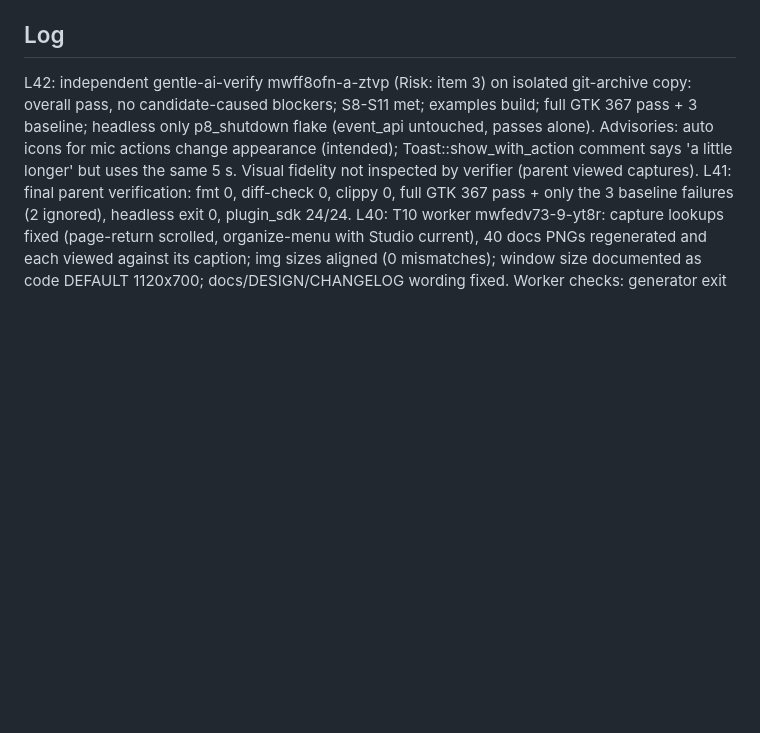
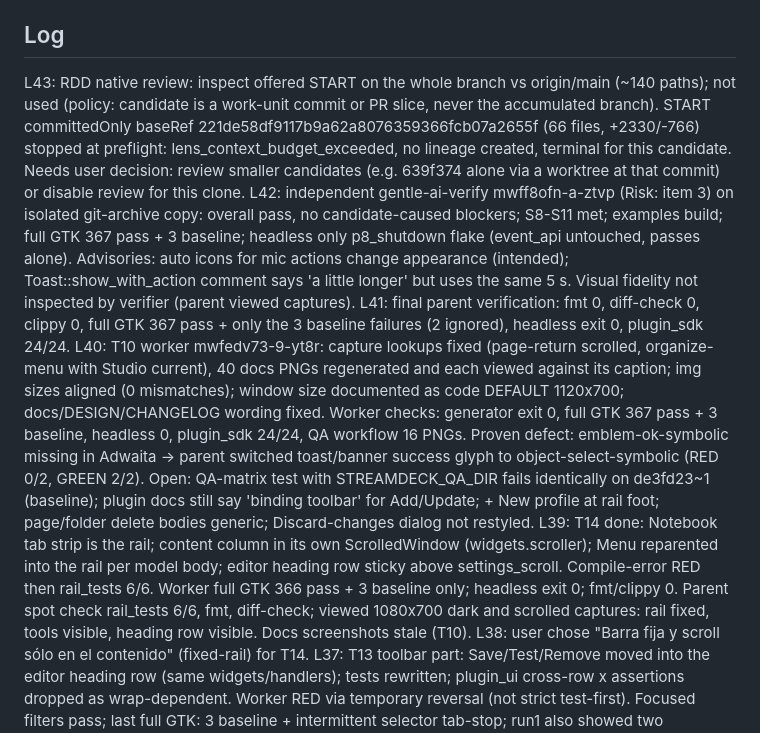
Before and after one commit to aldosilvestre/sdeck-plus, a Markdown page: odd/tasks/audio-input-controls.md, the part around the change. Drawn GitHub-style; blank space fills up the shorter version.

Commit message:
chore(odd): record the native review budget stop

```diff
--- a/odd/tasks/audio-input-controls.md
+++ b/odd/tasks/audio-input-controls.md
@@ -32,6 +32,7 @@ Branch: feat/audio-input-controls. Scope chosen by the user: step volume, mute,
 - T5 (S6) docs: README, index, docs.html, CHANGELOG. inline. commit: see git log (screenshots regenerated at the end)
 
 ## Log
+L43: RDD native review: inspect offered START on the whole branch vs origin/main (~140 paths); not used (policy: candidate is a work-unit commit or PR slice, never the accumulated branch). START committedOnly baseRef 221de58df9117b9a62a8076359366fcb07a2655f (66 files, +2330/-766) stopped at preflight: lens_context_budget_exceeded, no lineage created, terminal for this candidate. Needs user decision: review smaller candidates (e.g. 639f374 alone via a worktree at that commit) or disable review for this clone.
 L42: independent gentle-ai-verify mwff8ofn-a-ztvp (Risk: item 3) on isolated git-archive copy: overall pass, no candidate-caused blockers; S8-S11 met; examples build; full GTK 367 pass + 3 baseline; headless only p8_shutdown flake (event_api untouched, passes alone). Advisories: auto icons for mic actions change appearance (intended); Toast::show_with_action comment says 'a little longer' but uses the same 5 s. Visual fidelity not inspected by verifier (parent viewed captures).
 L41: final parent verification: fmt 0, diff-check 0, clippy 0, full GTK 367 pass + only the 3 baseline failures (2 ignored), headless exit 0, plugin_sdk 24/24.
 L40: T10 worker mwfedv73-9-yt8r: capture lookups fixed (page-return scrolled, organize-menu with Studio current), 40 docs PNGs regenerated and each viewed against its caption; img sizes aligned (0 mismatches); window size documented as code DEFAULT 1120x700; docs/DESIGN/CHANGELOG wording fixed. Worker checks: generator exit 0, full GTK 367 pass + 3 baseline, headless 0, plugin_sdk 24/24, QA workflow 16 PNGs. Proven defect: emblem-ok-symbolic missing in Adwaita -> parent switched toast/banner success glyph to object-select-symbolic (RED 0/2, GREEN 2/2). Open: QA-matrix test with STREAMDECK_QA_DIR fails identically on de3fd23~1 (baseline); plugin docs still say 'binding toolbar' for Add/Update; + New profile at rail foot; page/folder delete bodies generic; Discard-changes dialog not restyled.
```
